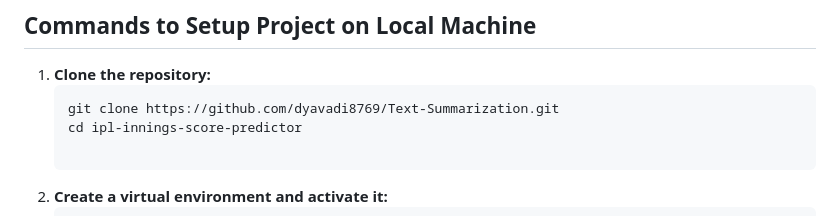
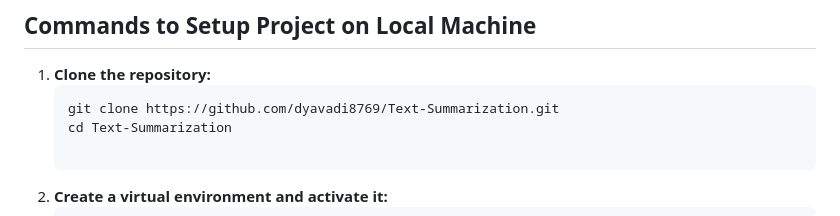
Before and after one commit to dyavadi8769/Text-Summarization, a Markdown page: README.md, the part around the change. Drawn GitHub-style.

````diff
--- a/README.md
+++ b/README.md
@@ -29,7 +29,7 @@ The project follows a modular pipeline approach, ensuring each step from data in
 1. **Clone the repository:**
    ```bash
    git clone https://github.com/dyavadi8769/Text-Summarization.git
-   cd ipl-innings-score-predictor
+   cd Text-Summarization
 
 2.  **Create a virtual environment and activate it:**
     ```bash
````
